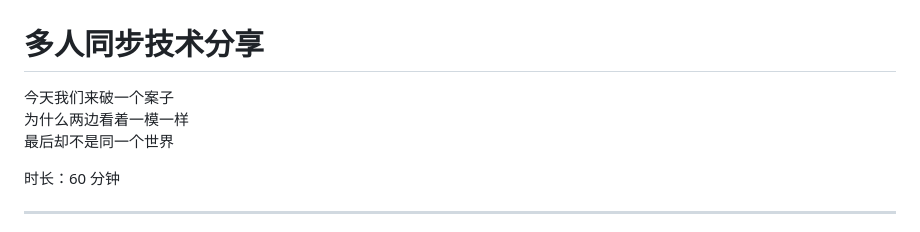
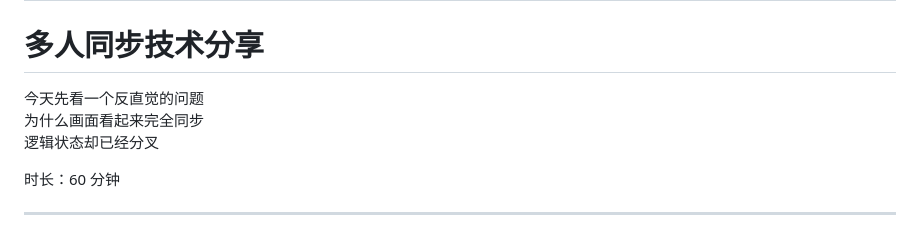
Before and after one commit to boomlulu/knowledge-share, a Markdown page: 帧同步技术分享/slidev/slides.md, the part around the change. GitHub-like rendering.

Commit message:
Polish frame sync cover copy

```diff
--- a/帧同步技术分享/slidev/slides.md
+++ b/帧同步技术分享/slidev/slides.md
@@ -27,9 +27,9 @@ layout: cover
 
 <h1>多人同步技术分享</h1>
 
-今天我们来破一个案子
-为什么两边看着一模一样
-最后却不是同一个世界
+今天先看一个反直觉的问题<br />
+为什么画面看起来完全同步<br />
+逻辑状态却已经分叉
 
 <div class="hero-meta">
   <span>时长：60 分钟</span>
```
